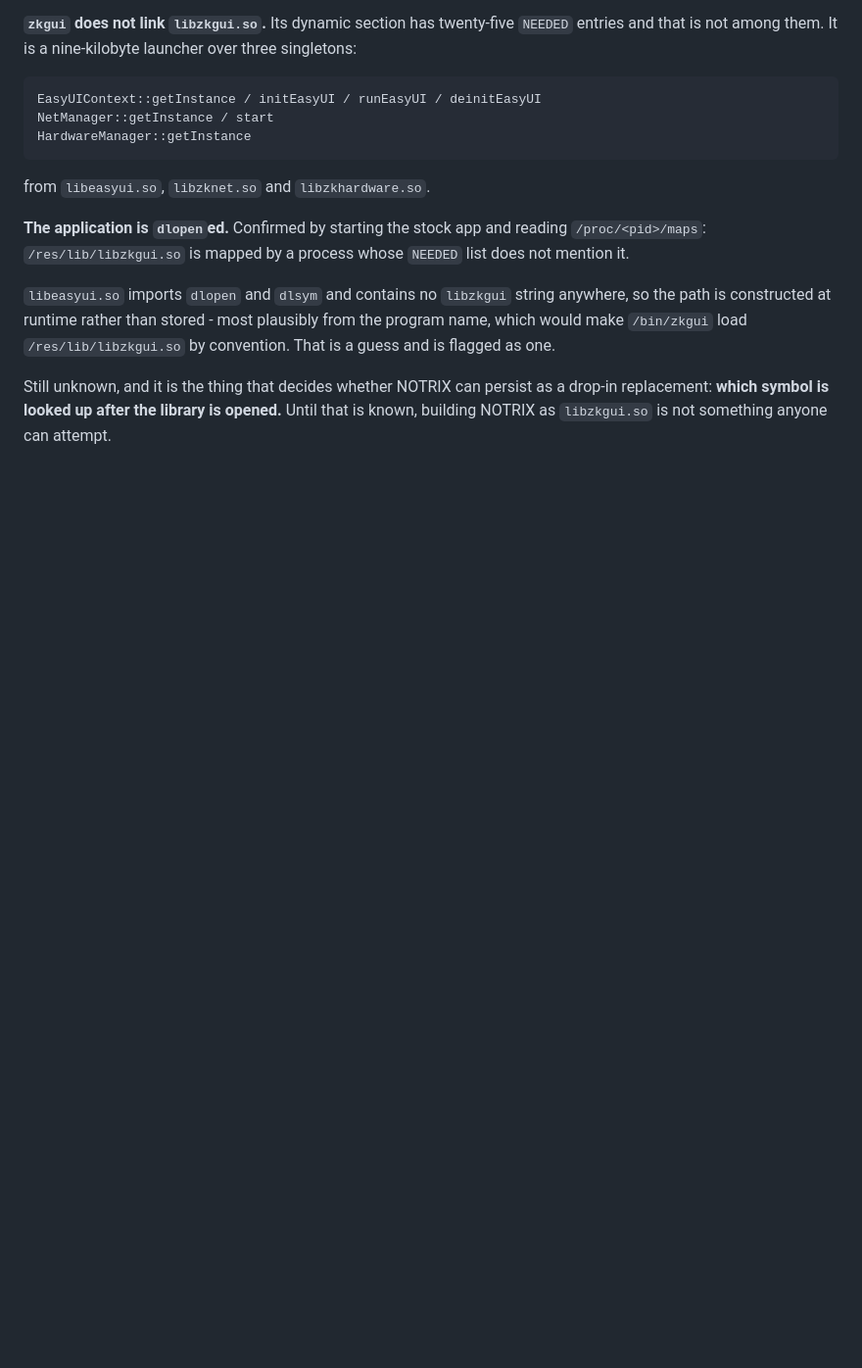
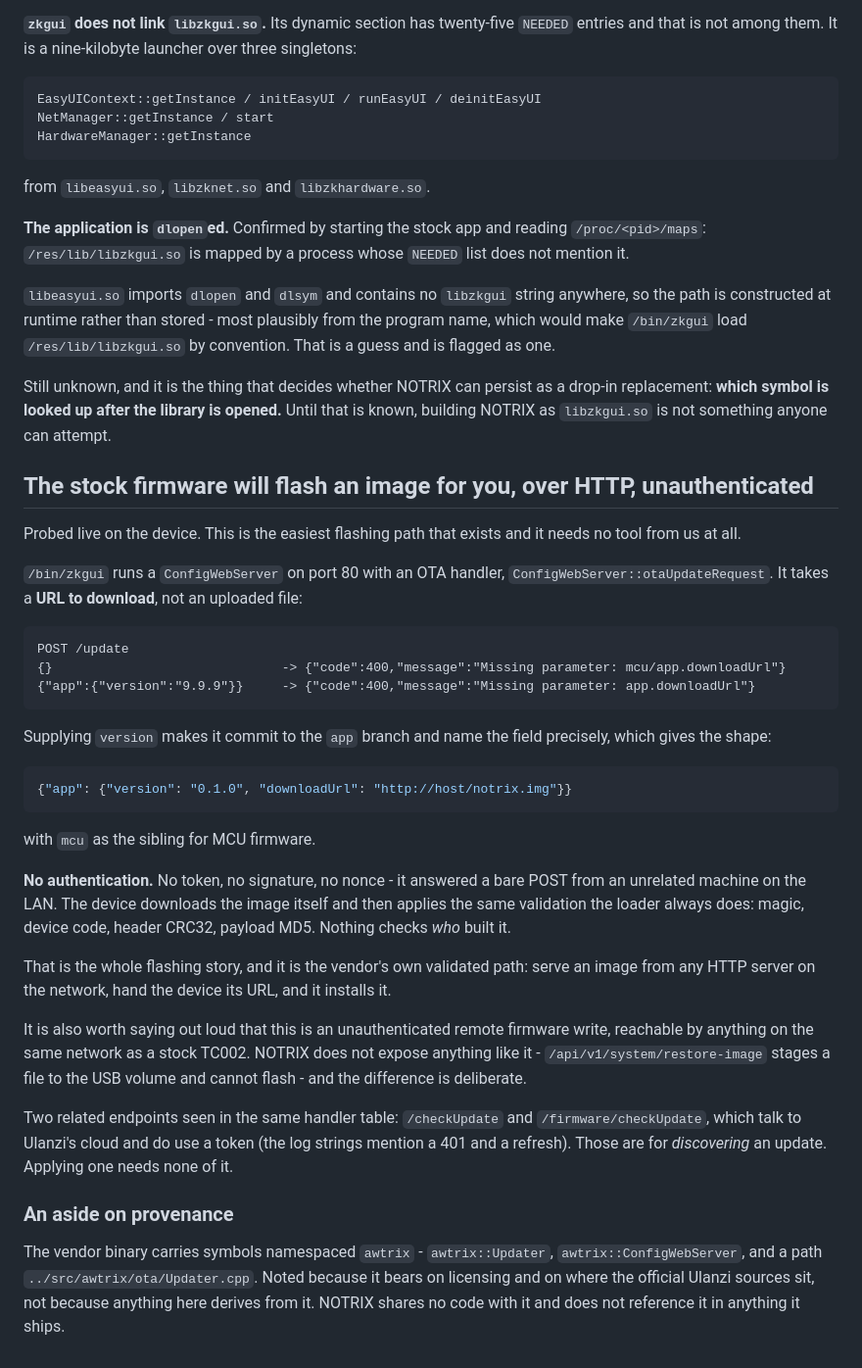
Before and after one commit to galadril/Stipple, a Markdown page: docs/research/tc002-platform-findings.md, the part around the change. Shown at 98% size. Drawn GitHub-style; blank space fills up the shorter version.

Commit message:
The stock firmware will flash an image for you, unauthenticated
Asked whether the vendor web UI could take an update.img, which turned out to
be the right question with a slightly different answer.

It does not take an upload. It takes a URL and fetches the image itself.
Probed live:

  POST /update  {}
    -> {"code":400,"message":"Missing parameter: mcu/app.downloadUrl"}
  POST /update  {"app":{"version":"9.9.9"}}
    -> {"code":400,"message":"Missing parameter: app.downloadUrl"}

The second is the useful one: supplying a version makes it commit to the app
branch and name the field precisely. So the shape is

  {"app": {"version": "...", "downloadUrl": "http://host/notrix.img"}}

with mcu as the sibling for MCU firmware. Never supplied a real URL - the
whole shape came out of what it complained about.

**No authentication.** No token, no signature, no nonce. A bare POST from an
unrelated machine on the LAN. The device downloads the image and applies the
validation the loader always does - magic, device code, header CRC32, payload
MD5 - and nothing checks who built it.

So the eventual install is: boot stock, serve the image from anything on the
network, hand the device its URL. No writer of ours, no MTD ioctls, the same
path Ulanzi's own updates take. That confirms ADR 0020 rather than changing
it: the argument was that the device's own update path beats anything we
would write, and it beats the /mnt/storage route in the same ADR too, because
it needs no physical access.

None of this moves ADR 0008's gates. A demonstrated restore is still the
precondition and still has not happened.

**And the security posture is the one thing here not to copy.** An
unauthenticated remote firmware write, reachable by anything sharing a
network with a stock TC002, is precisely what NOTRIX should not offer.
/api/v1/system/restore-image sits behind the access password, stages a file
to the USB volume, and cannot flash. That asymmetry is deliberate.

Also recorded: the vendor binary carries symbols namespaced awtrix, including
a source path from its OTA updater. Noted because it bears on licensing and
on where the official sources sit. NOTRIX shares no code with it.

````diff
--- a/docs/research/tc002-platform-findings.md
+++ b/docs/research/tc002-platform-findings.md
@@ -1353,3 +1353,55 @@ Still unknown, and it is the thing that decides whether NOTRIX can persist as
 a drop-in replacement: **which symbol is looked up after the library is
 opened.** Until that is known, building NOTRIX as `libzkgui.so` is not
 something anyone can attempt.
+
+## The stock firmware will flash an image for you, over HTTP, unauthenticated
+
+Probed live on the device. This is the easiest flashing path that exists and
+it needs no tool from us at all.
+
+`/bin/zkgui` runs a `ConfigWebServer` on port 80 with an OTA handler,
+`ConfigWebServer::otaUpdateRequest`. It takes a **URL to download**, not an
+uploaded file:
+
+```
+POST /update
+{}                              -> {"code":400,"message":"Missing parameter: mcu/app.downloadUrl"}
+{"app":{"version":"9.9.9"}}     -> {"code":400,"message":"Missing parameter: app.downloadUrl"}
+```
+
+Supplying `version` makes it commit to the `app` branch and name the field
+precisely, which gives the shape:
+
+```json
+{"app": {"version": "0.1.0", "downloadUrl": "http://host/notrix.img"}}
+```
+
+with `mcu` as the sibling for MCU firmware.
+
+**No authentication.** No token, no signature, no nonce - it answered a bare
+POST from an unrelated machine on the LAN. The device downloads the image
+itself and then applies the same validation the loader always does: magic,
+device code, header CRC32, payload MD5. Nothing checks *who* built it.
+
+That is the whole flashing story, and it is the vendor's own validated path:
+serve an image from any HTTP server on the network, hand the device its URL,
+and it installs it.
+
+It is also worth saying out loud that this is an unauthenticated remote
+firmware write, reachable by anything on the same network as a stock TC002.
+NOTRIX does not expose anything like it - `/api/v1/system/restore-image`
+stages a file to the USB volume and cannot flash - and the difference is
+deliberate.
+
+Two related endpoints seen in the same handler table: `/checkUpdate` and
+`/firmware/checkUpdate`, which talk to Ulanzi's cloud and do use a token
+(the log strings mention a 401 and a refresh). Those are for *discovering* an
+update. Applying one needs none of it.
+
+### An aside on provenance
+
+The vendor binary carries symbols namespaced `awtrix` - `awtrix::Updater`,
+`awtrix::ConfigWebServer`, and a path `../src/awtrix/ota/Updater.cpp`. Noted
+because it bears on licensing and on where the official Ulanzi sources sit,
+not because anything here derives from it. NOTRIX shares no code with it and
+does not reference it in anything it ships.
````
Also changed, not shown: docs/adr/0020-persistence-through-the-vendor-update-path.md (+29 -0 lines).
